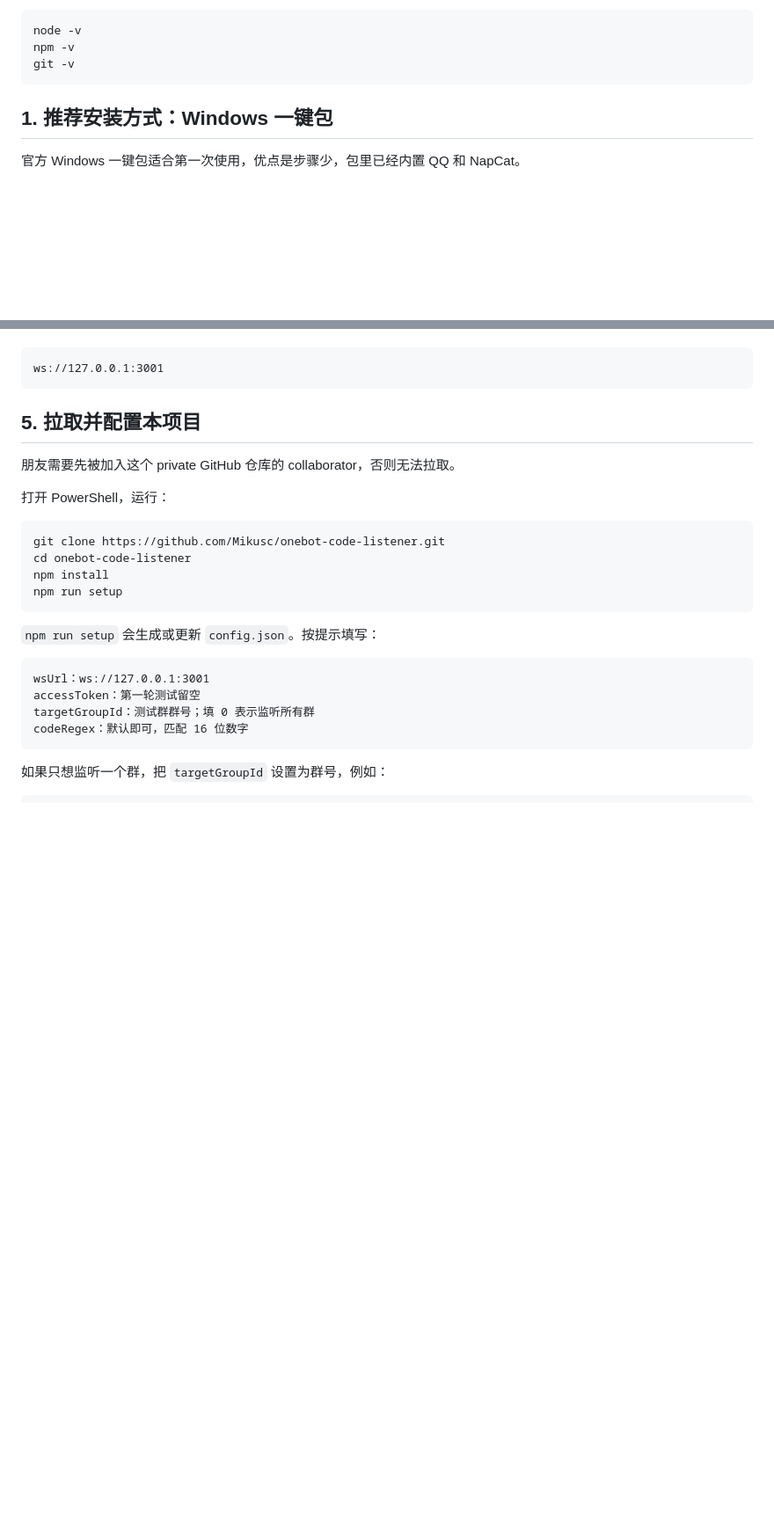
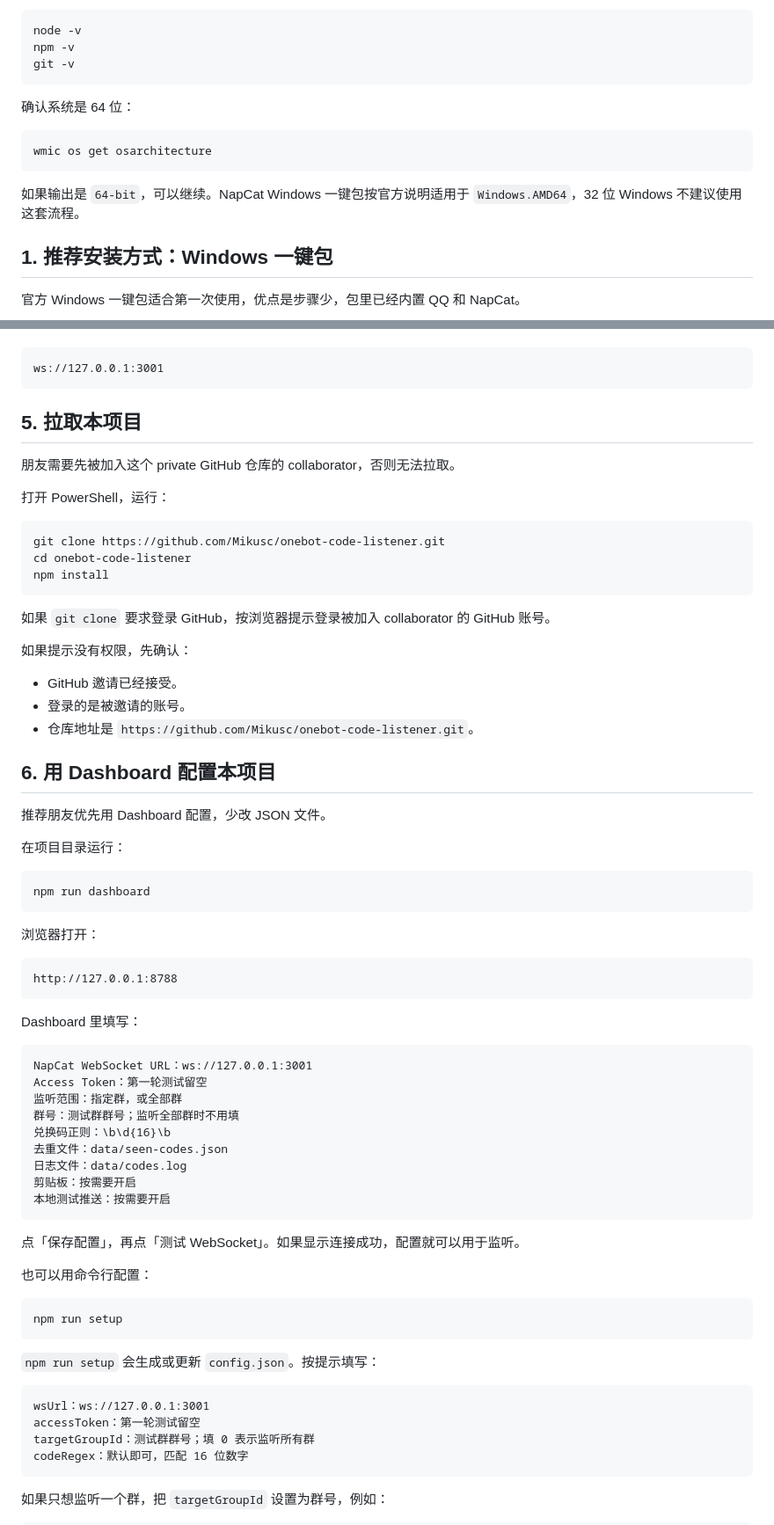
Before and after one commit to Mikusc/onebot-code-listener, a Markdown page: docs/napcat-windows.md, 2 parts joined by grey strips. Shown at 88% size. Drawn GitHub-style; blank space fills up the shorter version.

Commit message:
Expand Windows setup guide

````diff
--- a/docs/napcat-windows.md
+++ b/docs/napcat-windows.md
@@ -43,6 +43,14 @@ node -v
 npm -v
 git -v
 ```
+
+确认系统是 64 位：
+
+```powershell
+wmic os get osarchitecture
+```
+
+如果输出是 `64-bit`，可以继续。NapCat Windows 一键包按官方说明适用于 `Windows.AMD64`，32 位 Windows 不建议使用这套流程。
 
 ## 1. 推荐安装方式：Windows 一键包
 
@@ -180,7 +188,7 @@ messagePostFormat：array
 ws://127.0.0.1:3001
 ```
 
-## 5. 拉取并配置本项目
+## 5. 拉取本项目
 
 朋友需要先被加入这个 private GitHub 仓库的 collaborator，否则无法拉取。
 
@@ -190,6 +198,51 @@ ws://127.0.0.1:3001
 git clone https://github.com/Mikusc/onebot-code-listener.git
 cd onebot-code-listener
 npm install
+```
+
+如果 `git clone` 要求登录 GitHub，按浏览器提示登录被加入 collaborator 的 GitHub 账号。
+
+如果提示没有权限，先确认：
+
+- GitHub 邀请已经接受。
+- 登录的是被邀请的账号。
+- 仓库地址是 `https://github.com/Mikusc/onebot-code-listener.git`。
+
+## 6. 用 Dashboard 配置本项目
+
+推荐朋友优先用 Dashboard 配置，少改 JSON 文件。
+
+在项目目录运行：
+
+```powershell
+npm run dashboard
+```
+
+浏览器打开：
+
+```text
+http://127.0.0.1:8788
+```
+
+Dashboard 里填写：
+
+```text
+NapCat WebSocket URL：ws://127.0.0.1:3001
+Access Token：第一轮测试留空
+监听范围：指定群，或全部群
+群号：测试群群号；监听全部群时不用填
+兑换码正则：\b\d{16}\b
+去重文件：data/seen-codes.json
+日志文件：data/codes.log
+剪贴板：按需要开启
+本地测试推送：按需要开启
+```
+
+点「保存配置」，再点「测试 WebSocket」。如果显示连接成功，配置就可以用于监听。
+
+也可以用命令行配置：
+
+```powershell
 npm run setup
 ```
 
````
Also changed, not shown: other parts of docs/napcat-windows.md (+6 -4 lines).
